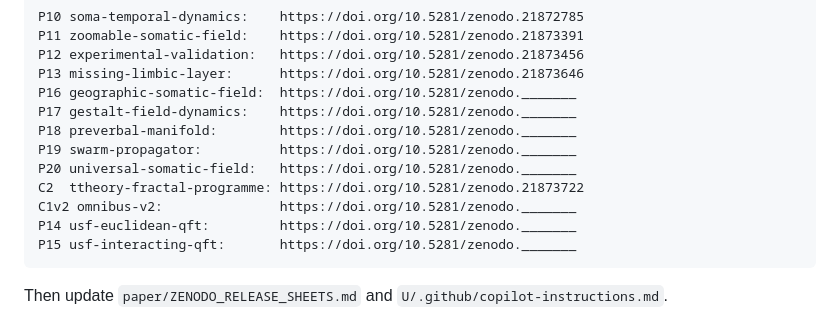
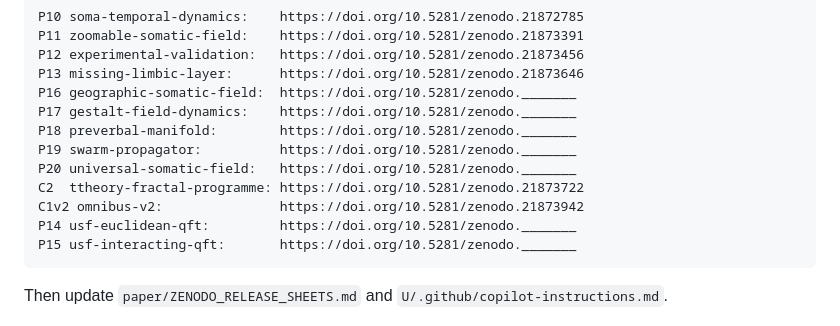
Before and after one commit to ITI-Theory/Dist, a Markdown page: zenodo/README.md, the part around the change. GitHub-like rendering.

Commit message:
zenodo: C1v2 DOI 10.5281/zenodo.21873942

````diff
--- a/zenodo/README.md
+++ b/zenodo/README.md
@@ -180,7 +180,7 @@ P18 preverbal-manifold:        https://doi.org/10.5281/zenodo._______
 P19 swarm-propagator:          https://doi.org/10.5281/zenodo._______
 P20 universal-somatic-field:   https://doi.org/10.5281/zenodo._______
 C2  ttheory-fractal-programme: https://doi.org/10.5281/zenodo.21873722
-C1v2 omnibus-v2:               https://doi.org/10.5281/zenodo._______
+C1v2 omnibus-v2:               https://doi.org/10.5281/zenodo.21873942
 P14 usf-euclidean-qft:         https://doi.org/10.5281/zenodo._______
 P15 usf-interacting-qft:       https://doi.org/10.5281/zenodo._______
 ```
````
